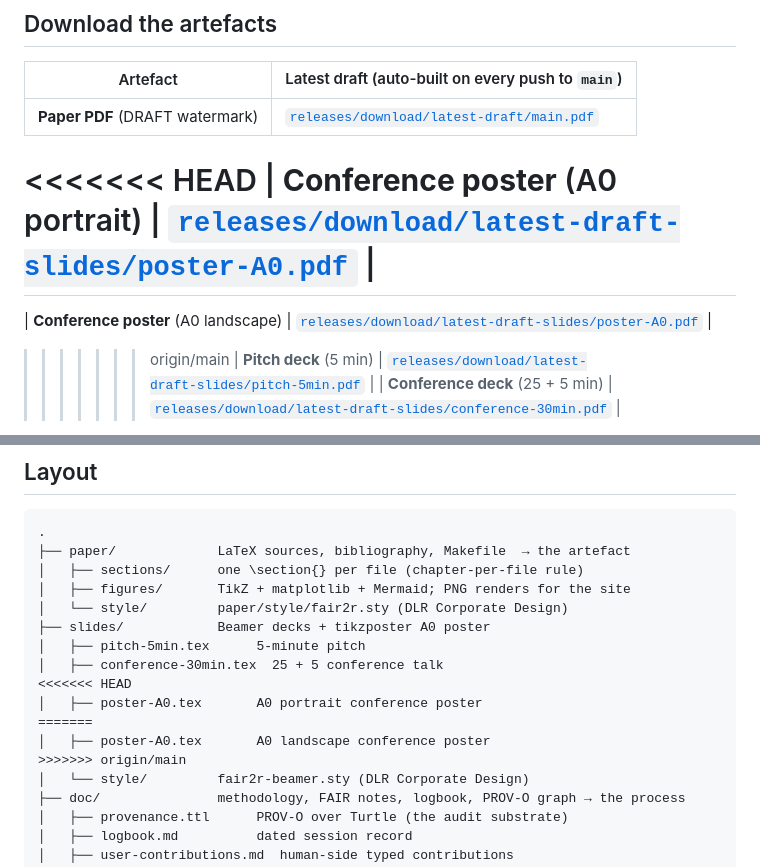
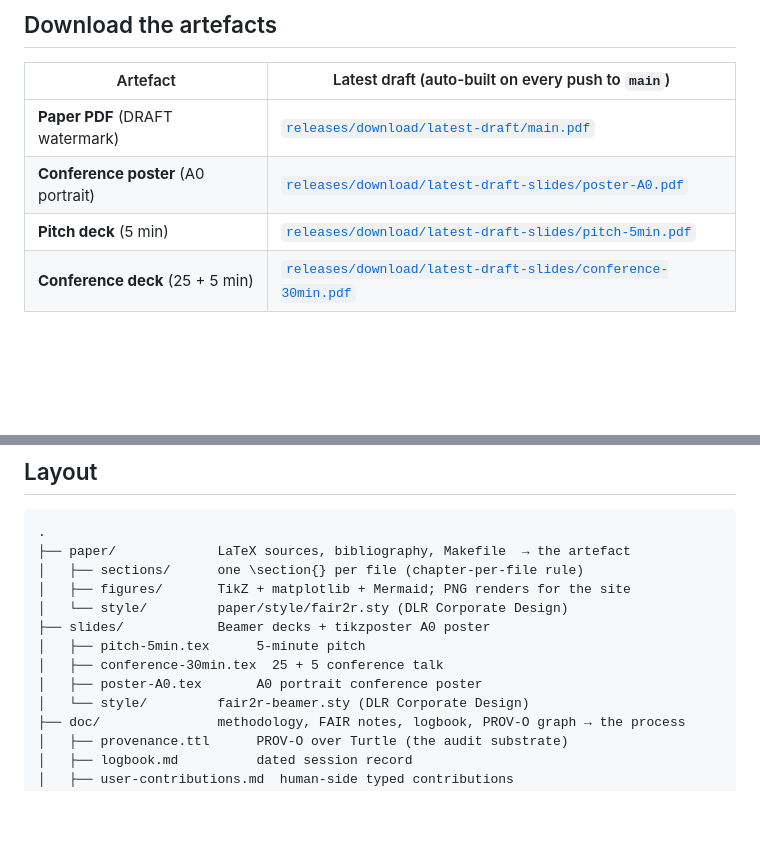
Before and after one commit to noheton/f-ai-r, a Markdown page: README.md, 2 parts joined by grey strips. Rendered like a GitHub page; blank space fills up the shorter version.

Commit message:
Strip leftover merge-conflict markers from README
User flagged "readme table looks broken". Two stale
<<<<<<< HEAD ... ======= ... >>>>>>> origin/main blocks had
survived from the merge resolution at PR #52 (poster
landscape -> portrait): the README's download table and the
slides/ tree mention. The earlier sed sweep covered
doc/{logbook.md, provenance.ttl, user-contributions.md} but
missed README.md.

Both blocks resolved to the HEAD version (portrait, the
current state). Repo-wide grep for marker strings confirms
no others remain.

```diff
--- a/README.md
+++ b/README.md
@@ -16,11 +16,7 @@ bootstraps an F(AI)²R scaffold on a fresh repository.
 | Artefact | Latest draft (auto-built on every push to `main`) |
 |---|---|
 | **Paper PDF** (DRAFT watermark) | [`releases/download/latest-draft/main.pdf`](https://github.com/noheton/f-ai-r/releases/download/latest-draft/main.pdf) |
-<<<<<<< HEAD
 | **Conference poster** (A0 portrait) | [`releases/download/latest-draft-slides/poster-A0.pdf`](https://github.com/noheton/f-ai-r/releases/download/latest-draft-slides/poster-A0.pdf) |
-=======
-| **Conference poster** (A0 landscape) | [`releases/download/latest-draft-slides/poster-A0.pdf`](https://github.com/noheton/f-ai-r/releases/download/latest-draft-slides/poster-A0.pdf) |
->>>>>>> origin/main
 | **Pitch deck** (5 min) | [`releases/download/latest-draft-slides/pitch-5min.pdf`](https://github.com/noheton/f-ai-r/releases/download/latest-draft-slides/pitch-5min.pdf) |
 | **Conference deck** (25 + 5 min) | [`releases/download/latest-draft-slides/conference-30min.pdf`](https://github.com/noheton/f-ai-r/releases/download/latest-draft-slides/conference-30min.pdf) |
 
@@ -73,11 +69,7 @@ alongside the source.
 ├── slides/            Beamer decks + tikzposter A0 poster
 │   ├── pitch-5min.tex      5-minute pitch
 │   ├── conference-30min.tex  25 + 5 conference talk
-<<<<<<< HEAD
 │   ├── poster-A0.tex       A0 portrait conference poster
-=======
-│   ├── poster-A0.tex       A0 landscape conference poster
->>>>>>> origin/main
 │   └── style/         fair2r-beamer.sty (DLR Corporate Design)
 ├── doc/               methodology, FAIR notes, logbook, PROV-O graph → the process
 │   ├── provenance.ttl      PROV-O over Turtle (the audit substrate)
```
